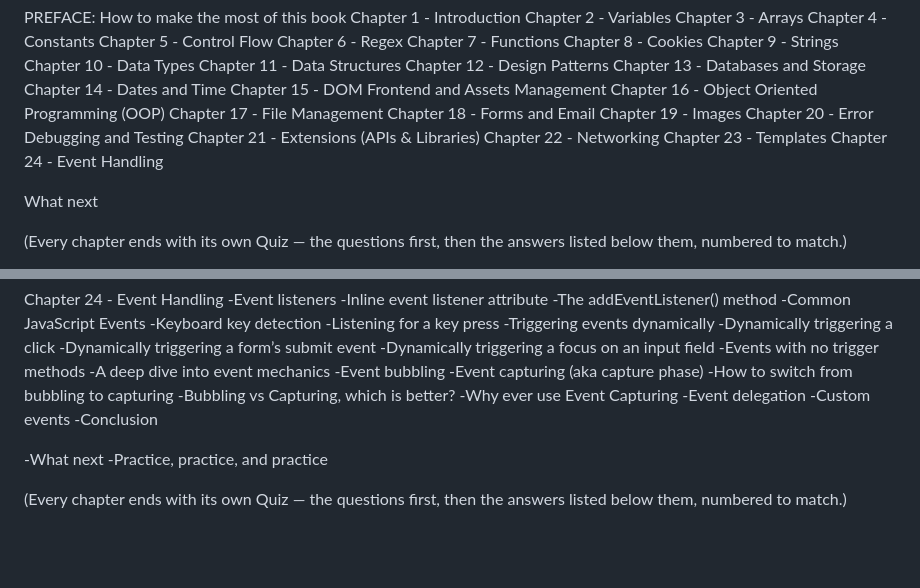
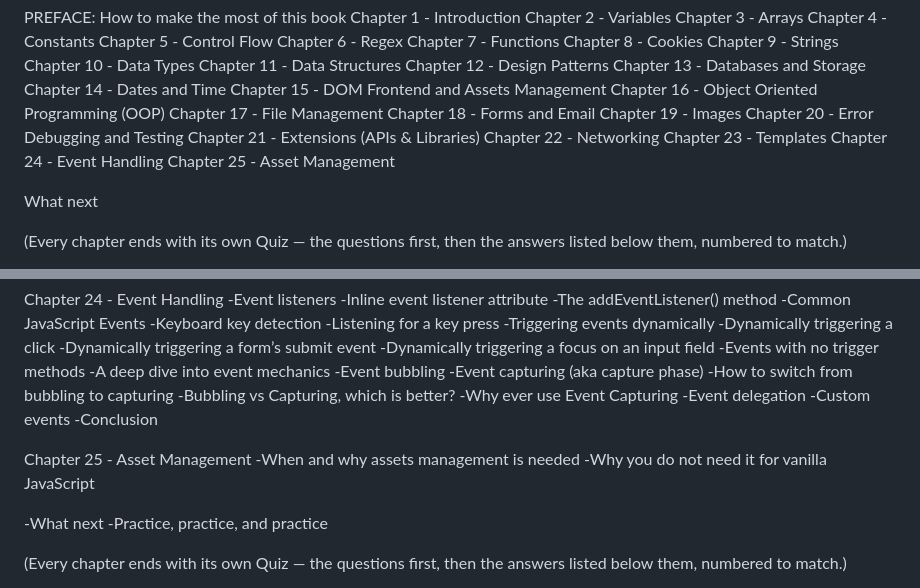
Before and after one commit to gustavNdamukong/javascriptUKPL, a Markdown page: ContentsAndPreface.md, 2 parts joined by grey strips. GitHub-like rendering; blank space fills up the shorter version.

```diff
--- a/ContentsAndPreface.md
+++ b/ContentsAndPreface.md
@@ -40,6 +40,7 @@ Chapter 21 - Extensions (APIs & Libraries)
 Chapter 22 - Networking
 Chapter 23 - Templates
 Chapter 24 - Event Handling
+Chapter 25 - Asset Management
 
 What next
 
@@ -694,6 +695,10 @@ Chapter 24 - Event Handling
     -Custom events
     -Conclusion
 
+Chapter 25 - Asset Management
+    -When and why assets management is needed
+    -Why you do not need it for vanilla JavaScript
+
 
 
 -What next
```
Also changed, not shown: other parts of ContentsAndPreface.md (+9 -5 lines).
